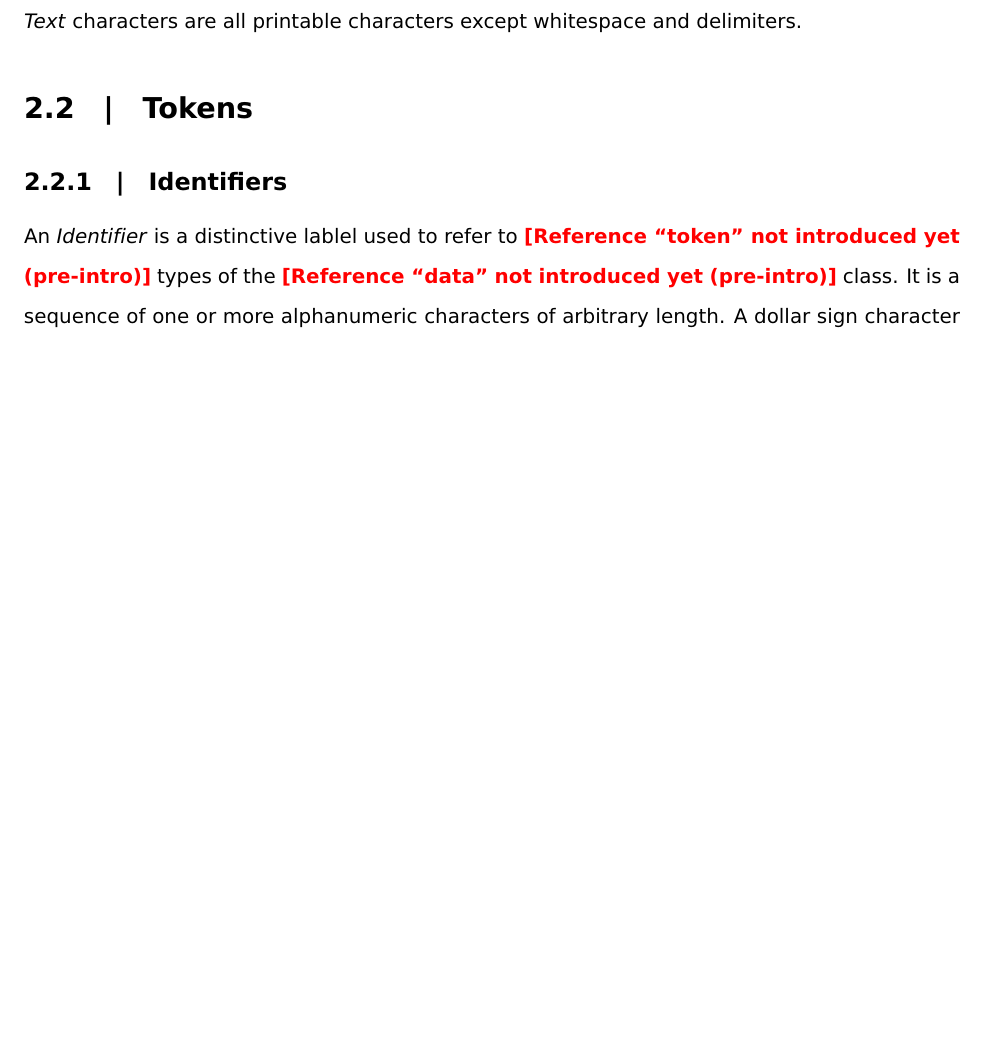
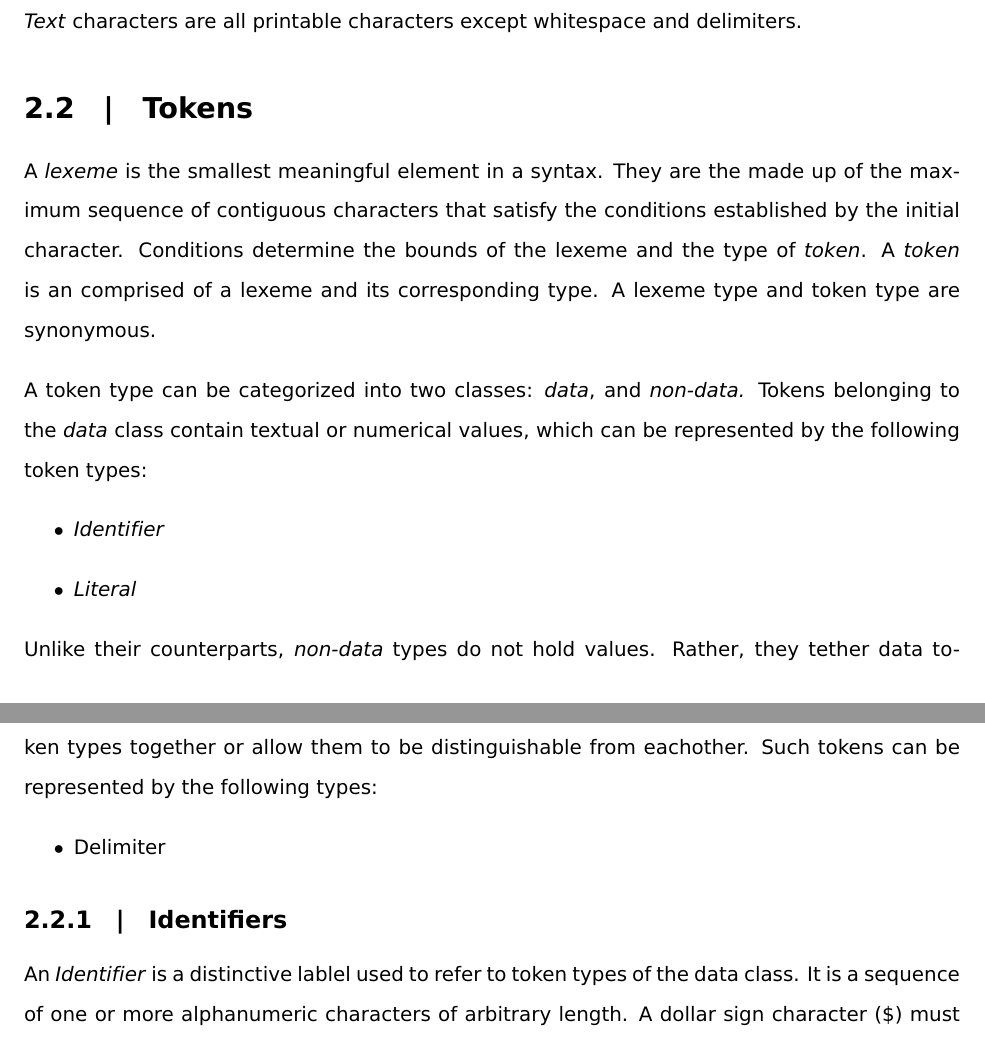
Before and after one commit to gridline-editor/grid-spec, a LaTeX thesis (src/main.tex, which reads src/chapters/syntax.tex): part of page 3 of 3 before the commit and two parts of pages 3 and 4 of 4 after it, the two joined at a grey line, cut so that both start at the same text, the shorter picture padded with empty space. Compiled offline with pdfLaTeX.

Commit message:
described tokens, categorized token classes

```diff
--- a/src/chapters/syntax.tex
+++ b/src/chapters/syntax.tex
@@ -78,6 +78,33 @@ the entities they terminate or instantiate.
 \section{Tokens}
 \label{sec:tokens}
 
+A \introref{lexeme}{} is the smallest meaningful element in a syntax. They are
+the made up of the maximum sequence of contiguous characters that satisfy the
+conditions established by the initial character. Conditions determine the
+bounds of the \postintroref{lexeme}{} and the type of \preintroref{token}{}. A
+\introref{token}{} is an comprised of a \postintroref{lexeme}{} and its
+corresponding type. A \postintroref{lexeme}{} type and \postintroref{token}{}
+type are synonymous.
+
+A \postintroref{token}{} type can be categorized into two classes:
+\preintroref{data}{}, and \preintroref{non-data}. \postintroref{Token}{s}
+belonging to the \introref{data}{} class contain textual or numerical values,
+which can be represented by the following token types:
+
+\begin{itemize}
+    \item \preintroref{Identifier}{}
+    \item \preintroref{Literal}{}
+\end{itemize}
+
+Unlike their counterparts, \introref{non-data}{} types do not hold values.
+Rather, they tether \postintroref{data}{} token types together or allow them to
+be distinguishable from eachother. Such \postintroref{token}{s} can be
+represented by the following types:
+
+\begin{itemize}
+    \item \postintroref{Delimiter}{}
+\end{itemize}
+
 \subsection{Identifiers}
 
 An \introref{Identifier}{} is a distinctive lablel used to refer to
```
